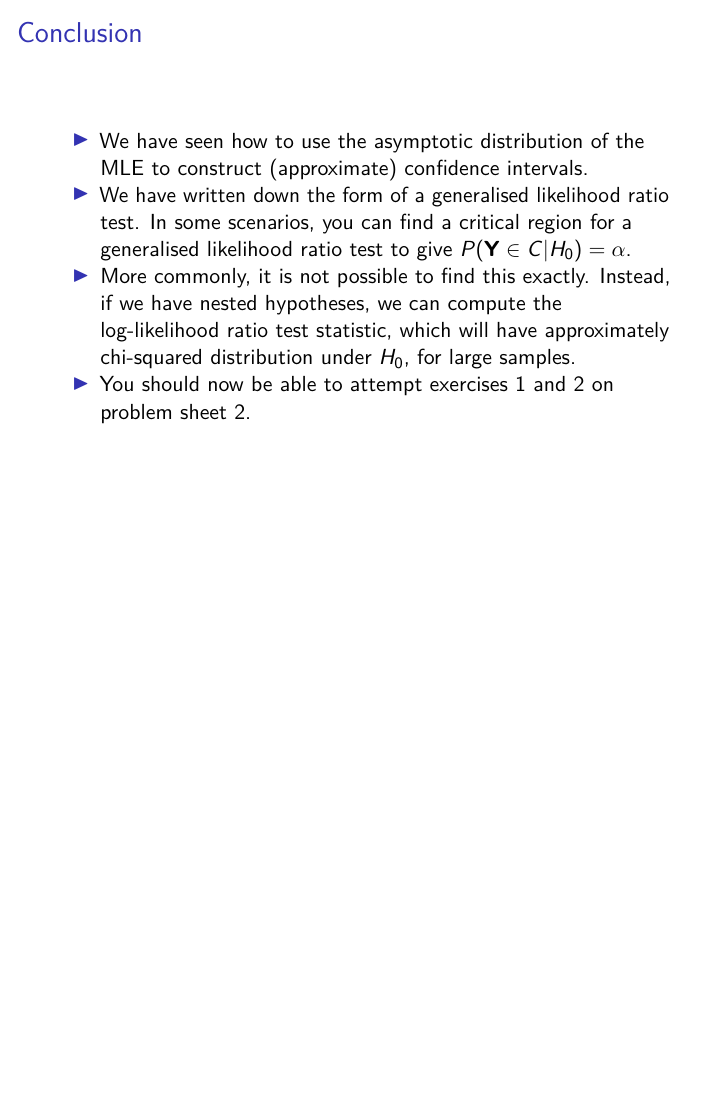
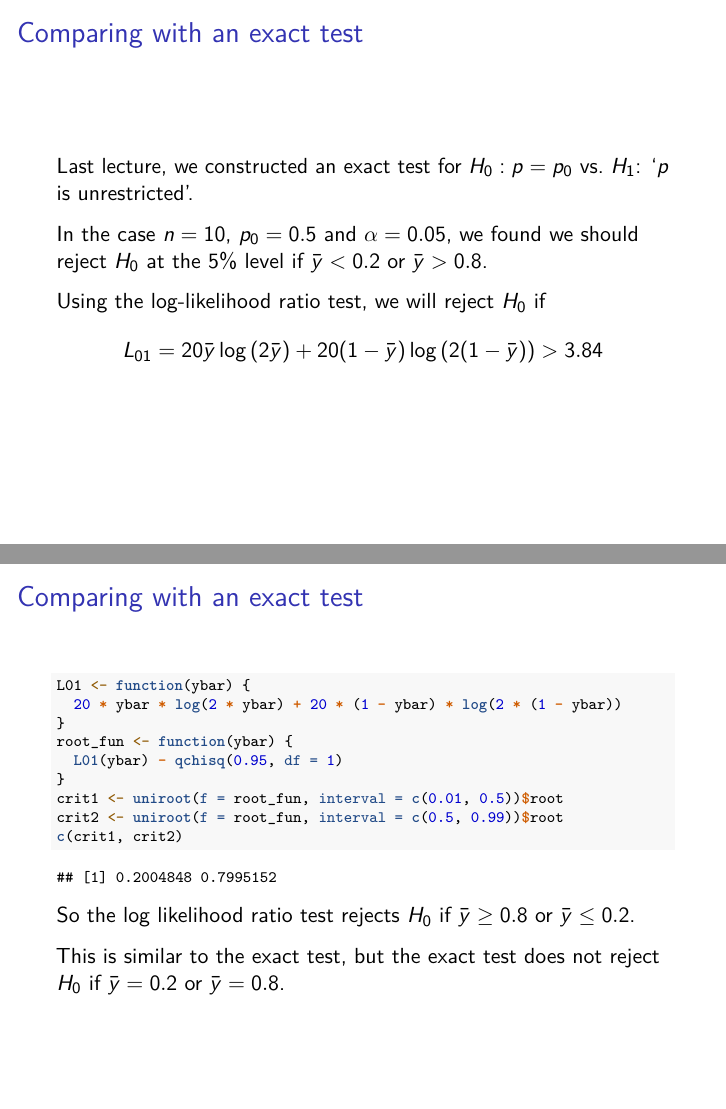
Before and after one commit to heogden/math3091, an R Markdown document (slides/c1_l7.Rmd): page 7 of 7 before the commit and pages 9 and 10 of 11 after it, the two joined at a grey line. Rendered offline with R 4.5, knitr and Pandoc, then LaTeX, with nearby package versions.

Commit message:
C1L7 to end of likelihood section

````diff
--- a/slides/c1_l7.Rmd
+++ b/slides/c1_l7.Rmd
@@ -89,15 +101,46 @@ $\chi^2_1$ distribution:
 qchisq(0.95, df = 1)
 ```
 
+## Comparing with an exact test
+
+Last lecture,  we constructed an exact test
+for $H_0: p = p_0$ vs. $H_1$: '$p$ is unrestricted'.
+
+In the case
+ $n = 10$, $p_0 = 0.5$ and $\alpha = 0.05$, we
+ found we should reject $H_0$ at the $5\%$ level
+ if $\bar y < 0.2$ or $\bar y > 0.8$.
+
+
+Using the log-likelihood ratio test, we will reject $H_0$
+if
+$$
+L_{01}=20 \bar y\log\left(2 {\bar y}\right)
++20(1-\bar y)\log\left(2 (1-\bar y)\right) > 3.84
+$$
+
+## Comparing with an exact test
+
+\scriptsize
+```{r}
+L01 <- function(ybar) {
+  20 * ybar * log(2 * ybar) + 20 * (1 - ybar) * log(2 * (1 - ybar))
+}
+root_fun <- function(ybar) {
+  L01(ybar) - qchisq(0.95, df = 1)
+}
+crit1 <- uniroot(f = root_fun, interval = c(0.01, 0.5))$root
+crit2 <- uniroot(f = root_fun, interval = c(0.5, 0.99))$root
+c(crit1, crit2)
+```
+\normalsize
+So the log likelihood ratio test rejects
+$H_0$ if $\bar y \geq 0.8$ or $\bar y \leq 0.2$.
+
+This is similar to the exact test,
+but the exact test does not reject $H_0$
+if $\bar y = 0.2$ or $\bar y = 0.8$.
+
 
 ## Conclusion
 
-- We have seen how to use the asymptotic distribution of the MLE
-  to construct (approximate) confidence intervals.
-- We have written down the form of a generalised likelihood ratio test.
-  In some scenarios, you can find a critical region for a generalised likelihood
-  ratio test to give $P(\mathbf{Y} \in C | H_0) = \alpha$.
-- More commonly, it is not possible to find this exactly.
-  Instead, if we have nested hypotheses, we can compute the
-  log-likelihood ratio test statistic, which will have approximately
-  chi-squared distribution under $H_0$, for large samples.
````
Also changed, not shown: slides/c1_l7.Rmd (29 more changed lines).
